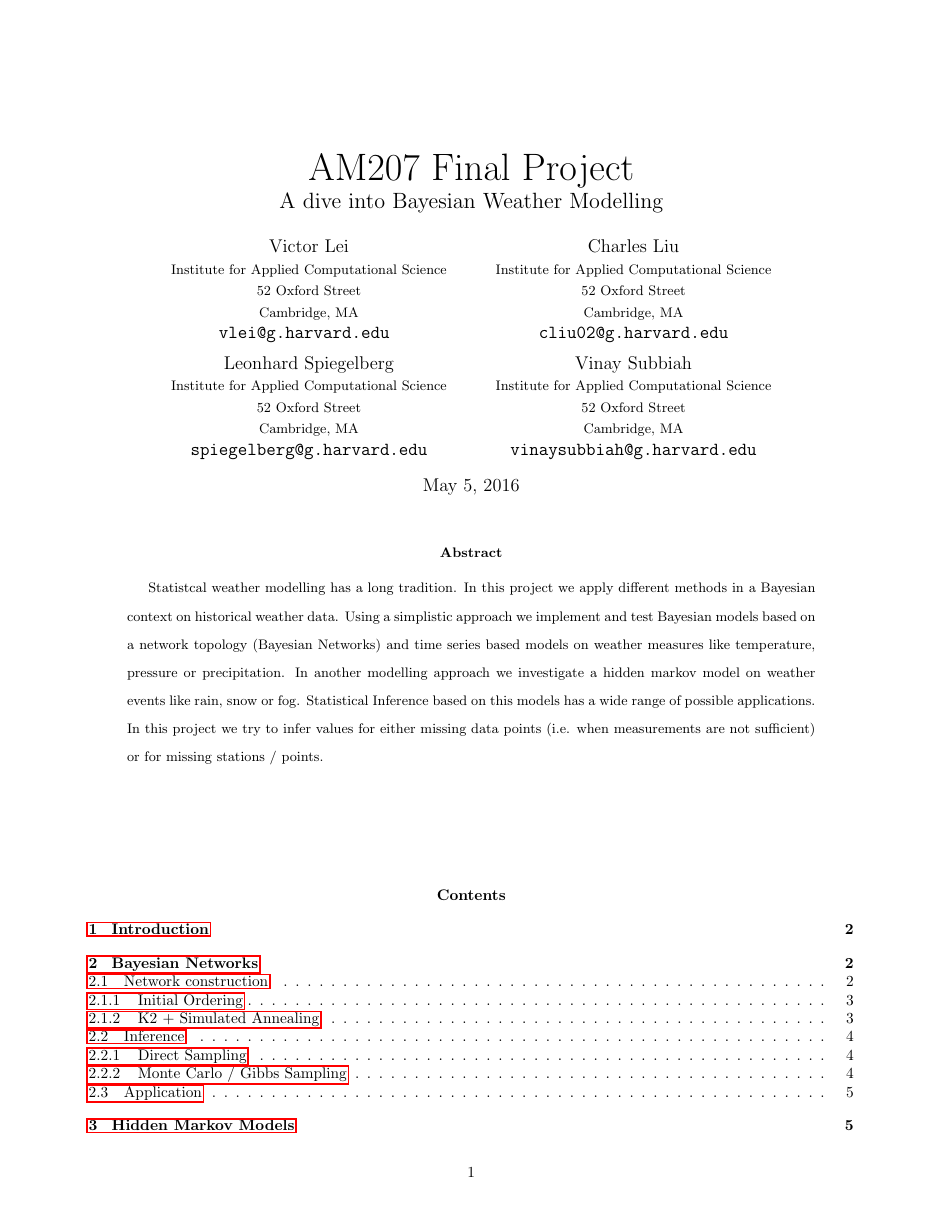
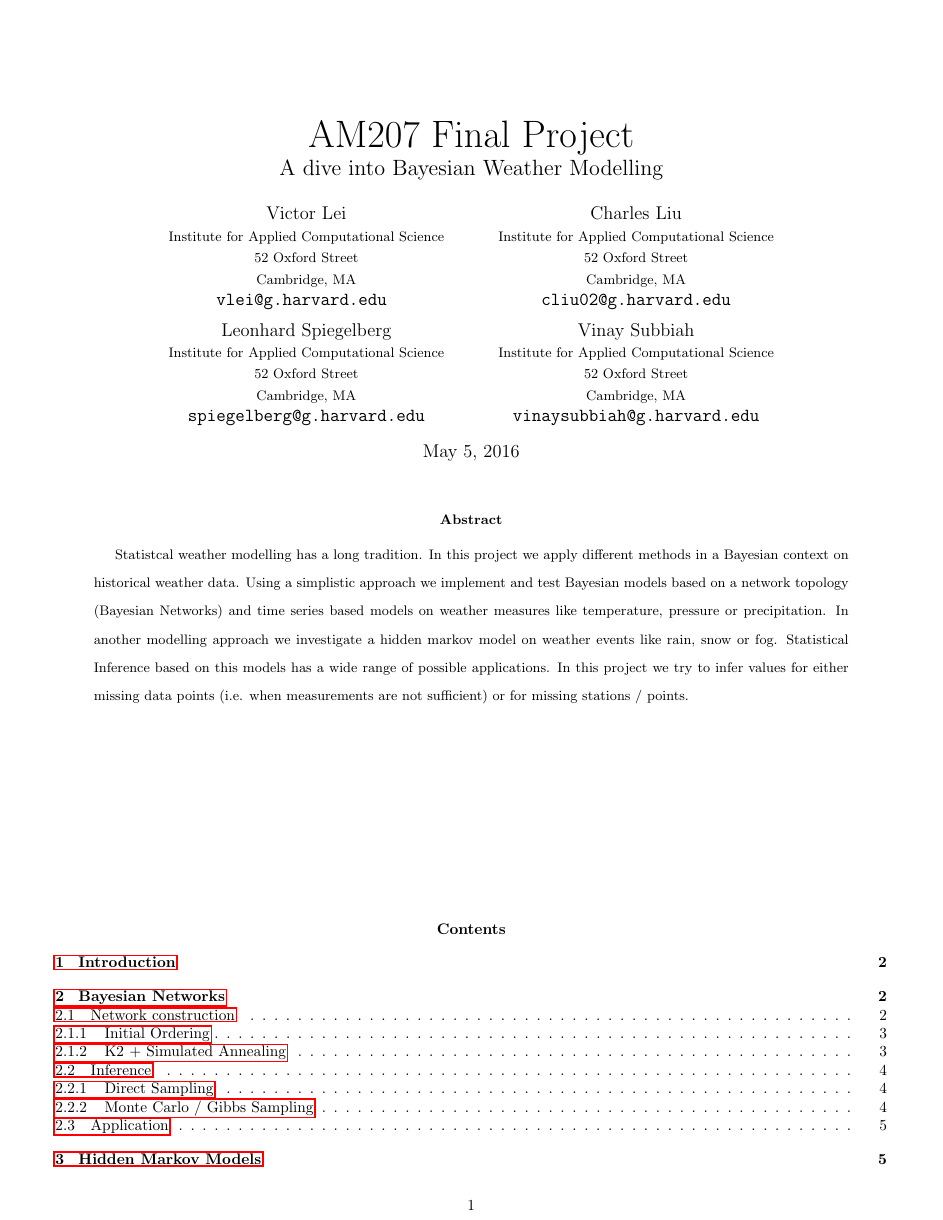
Before and after one commit to therealchuckliu/MCWeather, a LaTeX paper (report/final_report.tex): page 1 of 5. Compiled offline with pdfLaTeX.

Commit message:
less margins

```diff
--- a/report/final_report.tex
+++ b/report/final_report.tex
@@ -4,7 +4,7 @@
 \usepackage{xcolor}
 \usepackage{hyperref}
 \usepackage[boxruled,procnumbered, linesnumbered]{algorithm2e}
-\usepackage[margin=0.8in]{geometry}
+\usepackage[margin=0.5in]{geometry}
 \usepackage{setspace}
 \onehalfspacing
 \usepackage{csquotes}
```
